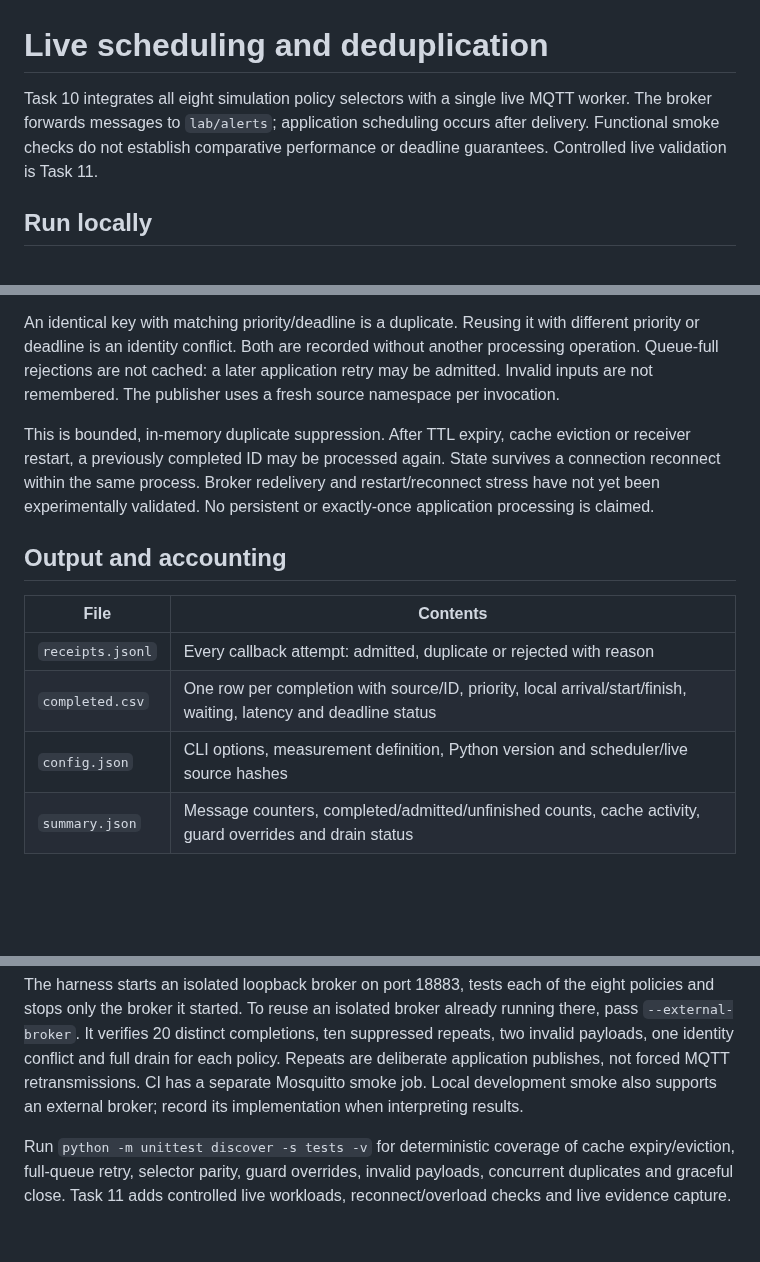
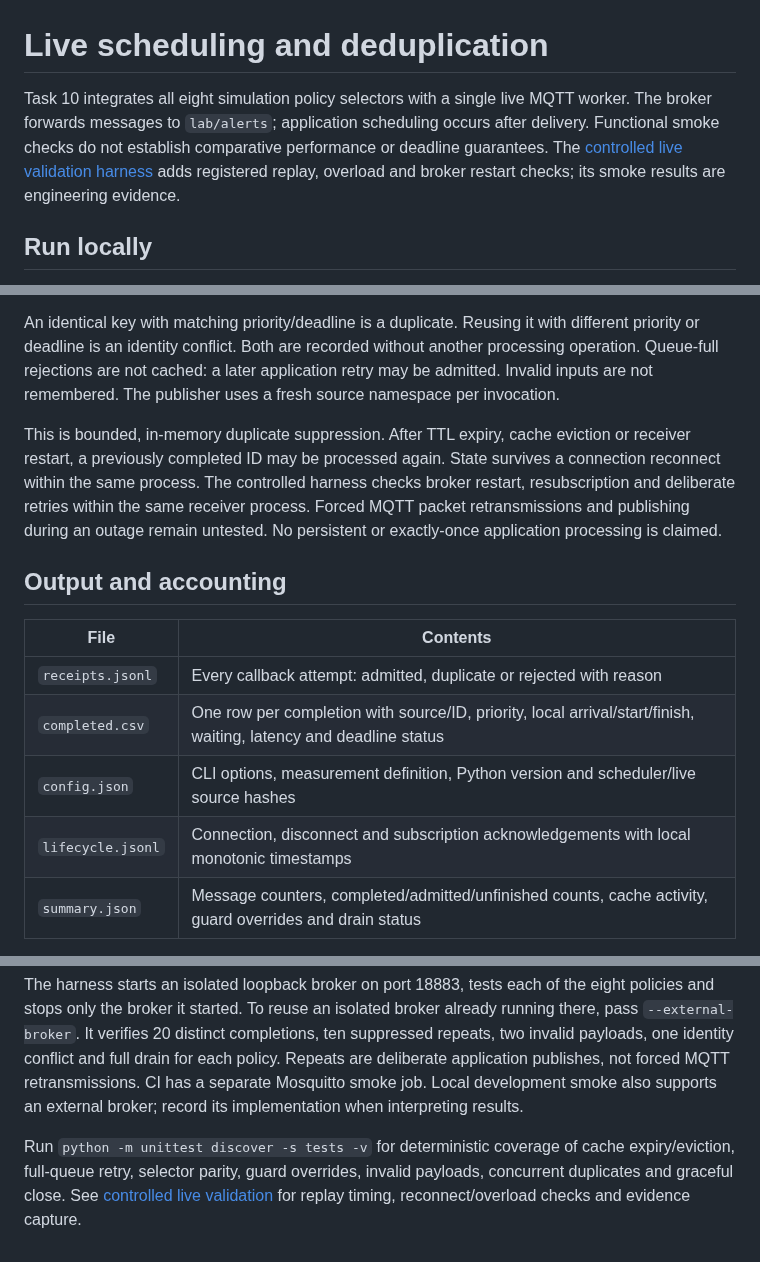
Before and after one commit to rhidoyhasanmahmud/iot-priority-alert-system, a Markdown page: docs/live-mqtt.md, 3 parts joined by grey strips. Rendered like a GitHub page; blank space fills up the shorter version.

```diff
--- a/docs/live-mqtt.md
+++ b/docs/live-mqtt.md
@@ -1,6 +1,6 @@
 # Live scheduling and deduplication
 
-Task 10 integrates all eight simulation policy selectors with a single live MQTT worker. The broker forwards messages to `lab/alerts`; application scheduling occurs after delivery. Functional smoke checks do not establish comparative performance or deadline guarantees. Controlled live validation is Task 11.
+Task 10 integrates all eight simulation policy selectors with a single live MQTT worker. The broker forwards messages to `lab/alerts`; application scheduling occurs after delivery. Functional smoke checks do not establish comparative performance or deadline guarantees. The [controlled live validation harness](live-validation.md) adds registered replay, overload and broker restart checks; its smoke results are engineering evidence.
 
 ## Run locally
 
@@ -57,7 +57,7 @@ The application identity is `(source, id)`, independent of MQTT packet ID or its
 
 An identical key with matching priority/deadline is a duplicate. Reusing it with different priority or deadline is an identity conflict. Both are recorded without another processing operation. Queue-full rejections are not cached: a later application retry may be admitted. Invalid inputs are not remembered. The publisher uses a fresh source namespace per invocation.
 
-This is bounded, in-memory duplicate suppression. After TTL expiry, cache eviction or receiver restart, a previously completed ID may be processed again. State survives a connection reconnect within the same process. Broker redelivery and restart/reconnect stress have not yet been experimentally validated. No persistent or exactly-once application processing is claimed.
+This is bounded, in-memory duplicate suppression. After TTL expiry, cache eviction or receiver restart, a previously completed ID may be processed again. State survives a connection reconnect within the same process. The controlled harness checks broker restart, resubscription and deliberate retries within the same receiver process. Forced MQTT packet retransmissions and publishing during an outage remain untested. No persistent or exactly-once application processing is claimed.
 
 ## Output and accounting
 
@@ -66,6 +66,7 @@ This is bounded, in-memory duplicate suppression. After TTL expiry, cache evicti
 | `receipts.jsonl` | Every callback attempt: admitted, duplicate or rejected with reason |
 | `completed.csv` | One row per completion with source/ID, priority, local arrival/start/finish, waiting, latency and deadline status |
 | `config.json` | CLI options, measurement definition, Python version and scheduler/live source hashes |
+| `lifecycle.jsonl` | Connection, disconnect and subscription acknowledgements with local monotonic timestamps |
 | `summary.json` | Message counters, completed/admitted/unfinished counts, cache activity, guard overrides and drain status |
 
 The receipt partition is: received messages = admitted + duplicates + conflicts + invalid + queue-full + closed rejections. These are **message attempts**, not a count of unique generated sensor events. Retrying a full-queue rejection can create more than one rejection attempt. Completion deadline counts refer to admitted work; they are not an end-to-end loss/deadline-failure rate over generated unique events. A successful drain has admitted = completed and unfinished = 0. Repeated completion after cache expiry is allowed by the stated cache contract.
@@ -82,4 +83,4 @@ python tools/smoke_mqtt.py --output results/mqtt-smoke
 
 The harness starts an isolated loopback broker on port 18883, tests each of the eight policies and stops only the broker it started. To reuse an isolated broker already running there, pass `--external-broker`. It verifies 20 distinct completions, ten suppressed repeats, two invalid payloads, one identity conflict and full drain for each policy. Repeats are deliberate application publishes, not forced MQTT retransmissions. CI has a separate Mosquitto smoke job. Local development smoke also supports an external broker; record its implementation when interpreting results.
 
-Run `python -m unittest discover -s tests -v` for deterministic coverage of cache expiry/eviction, full-queue retry, selector parity, guard overrides, invalid payloads, concurrent duplicates and graceful close. Task 11 adds controlled live workloads, reconnect/overload checks and live evidence capture.
+Run `python -m unittest discover -s tests -v` for deterministic coverage of cache expiry/eviction, full-queue retry, selector parity, guard overrides, invalid payloads, concurrent duplicates and graceful close. See [controlled live validation](live-validation.md) for replay timing, reconnect/overload checks and evidence capture.
```
Also changed, not shown: README.md (+1 -1 lines), docs/getting-started.md (+1 -1 lines), docs/live-validation.md (added, +84 -0 lines), evidence/live-validation-smoke/README.md (added, +17 -0 lines), docs/images/high-level-architecture.png, 11 other files.
